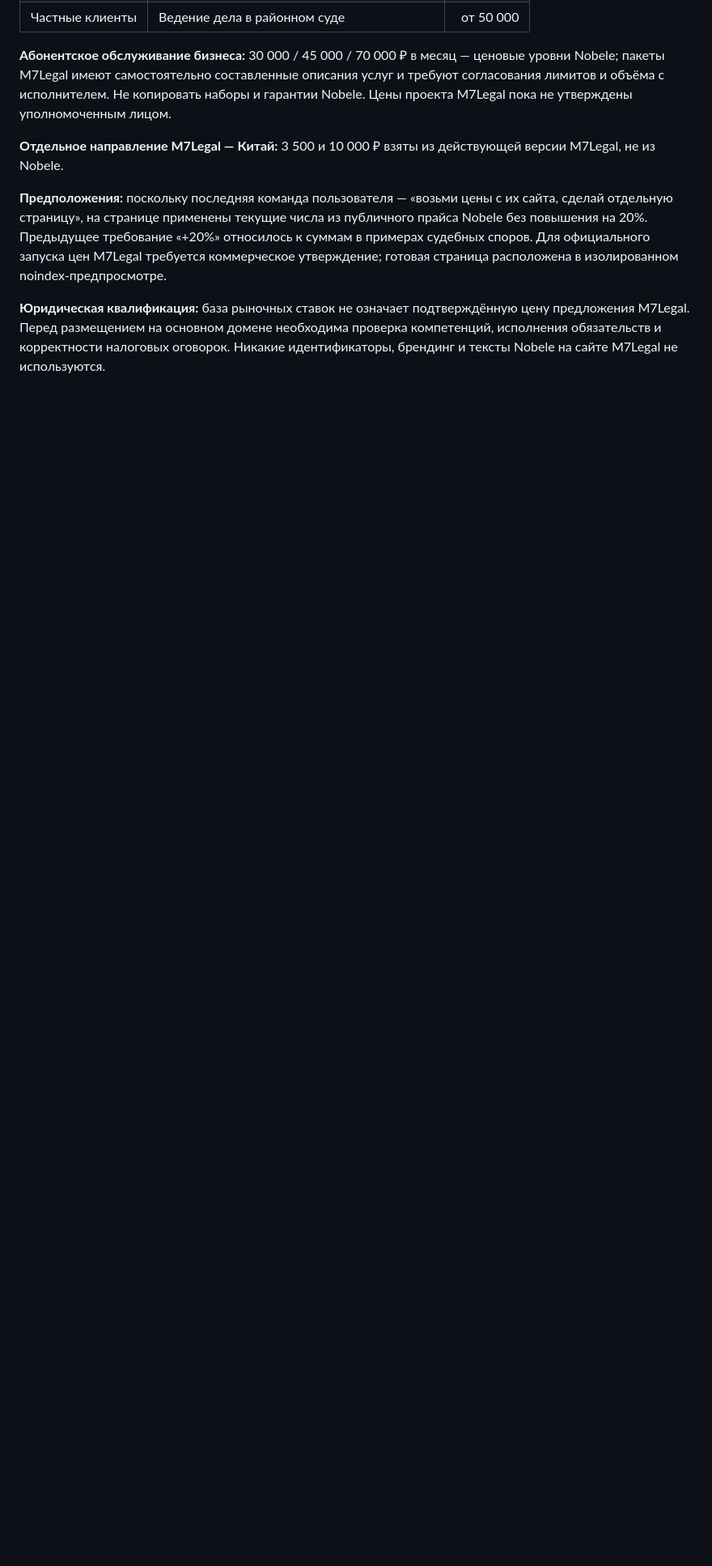
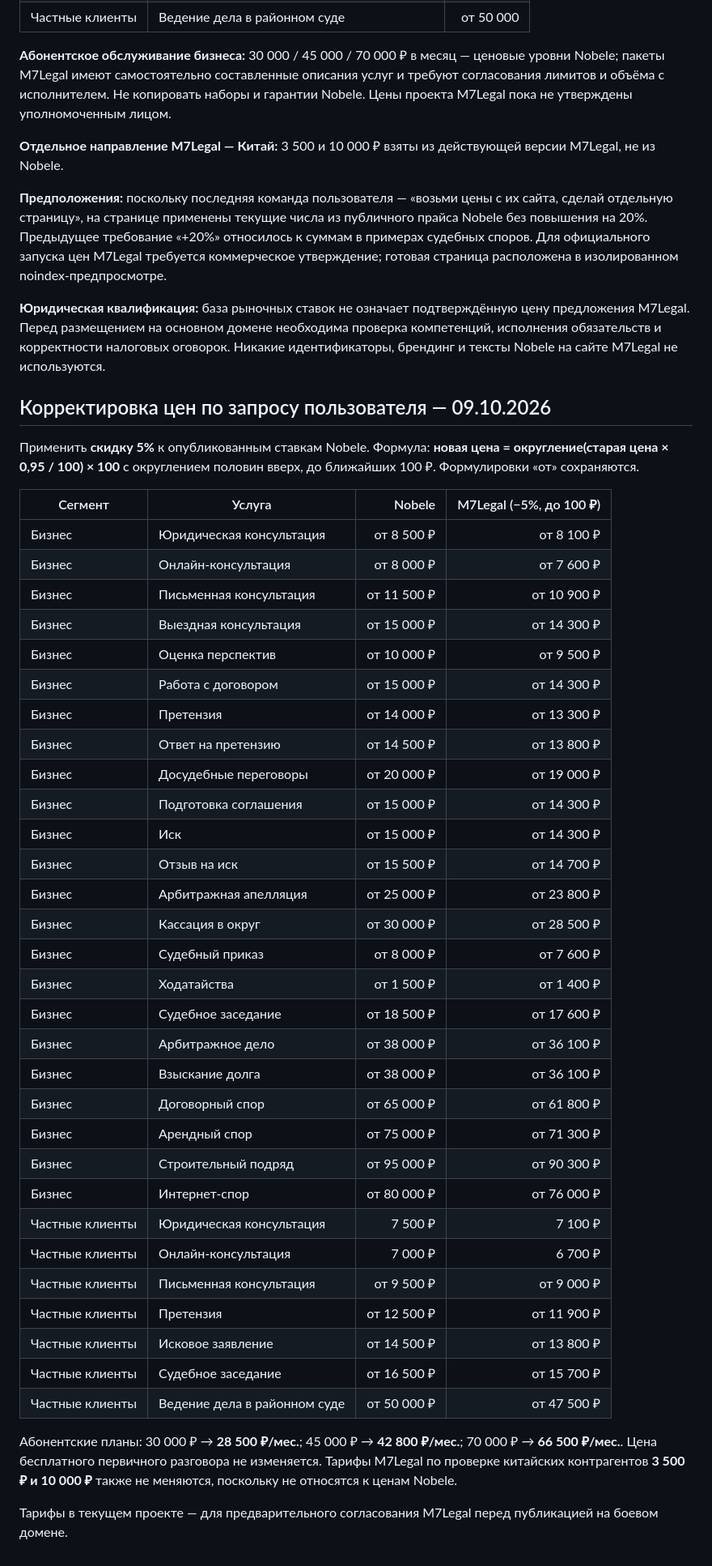
Before and after one commit to pushkarenkoalexandr35-cmyk/m7legal-site, a Markdown page: PRICING-SOURCES.md, the part around the change. Shown at 81% size. Drawn GitHub-style; blank space fills up the shorter version.

Commit message:
docs: preserve original benchmark and exact minus-five-percent rounded M7Legal price matrix

```diff
--- a/PRICING-SOURCES.md
+++ b/PRICING-SOURCES.md
@@ -49,3 +49,44 @@
 **Предположения:** поскольку последняя команда пользователя — «возьми цены с их сайта, сделай отдельную страницу», на странице применены текущие числа из публичного прайса Nobele без повышения на 20%. Предыдущее требование «+20%» относилось к суммам в примерах судебных споров. Для официального запуска цен M7Legal требуется коммерческое утверждение; готовая страница расположена в изолированном noindex-предпросмотре.
 
 **Юридическая квалификация:** база рыночных ставок не означает подтверждённую цену предложения M7Legal. Перед размещением на основном домене необходима проверка компетенций, исполнения обязательств и корректности налоговых оговорок. Никакие идентификаторы, брендинг и тексты Nobele на сайте M7Legal не используются.
+
+## Корректировка цен по запросу пользователя — 09.10.2026
+
+Применить **скидку 5%** к опубликованным ставкам Nobele. Формула: **новая цена = округление(старая цена × 0,95 / 100) × 100** с округлением половин вверх, до ближайших 100 ₽. Формулировки «от» сохраняются.
+
+| Сегмент | Услуга | Nobele | M7Legal (−5%, до 100 ₽) |
+| --- | --- | ---: | ---: |
+| Бизнес | Юридическая консультация | от 8 500 ₽ | от 8 100 ₽ |
+| Бизнес | Онлайн-консультация | от 8 000 ₽ | от 7 600 ₽ |
+| Бизнес | Письменная консультация | от 11 500 ₽ | от 10 900 ₽ |
+| Бизнес | Выездная консультация | от 15 000 ₽ | от 14 300 ₽ |
+| Бизнес | Оценка перспектив | от 10 000 ₽ | от 9 500 ₽ |
+| Бизнес | Работа с договором | от 15 000 ₽ | от 14 300 ₽ |
+| Бизнес | Претензия | от 14 000 ₽ | от 13 300 ₽ |
+| Бизнес | Ответ на претензию | от 14 500 ₽ | от 13 800 ₽ |
+| Бизнес | Досудебные переговоры | от 20 000 ₽ | от 19 000 ₽ |
+| Бизнес | Подготовка соглашения | от 15 000 ₽ | от 14 300 ₽ |
+| Бизнес | Иск | от 15 000 ₽ | от 14 300 ₽ |
+| Бизнес | Отзыв на иск | от 15 500 ₽ | от 14 700 ₽ |
+| Бизнес | Арбитражная апелляция | от 25 000 ₽ | от 23 800 ₽ |
+| Бизнес | Кассация в округ | от 30 000 ₽ | от 28 500 ₽ |
+| Бизнес | Судебный приказ | от 8 000 ₽ | от 7 600 ₽ |
+| Бизнес | Ходатайства | от 1 500 ₽ | от 1 400 ₽ |
+| Бизнес | Судебное заседание | от 18 500 ₽ | от 17 600 ₽ |
+| Бизнес | Арбитражное дело | от 38 000 ₽ | от 36 100 ₽ |
+| Бизнес | Взыскание долга | от 38 000 ₽ | от 36 100 ₽ |
+| Бизнес | Договорный спор | от 65 000 ₽ | от 61 800 ₽ |
+| Бизнес | Арендный спор | от 75 000 ₽ | от 71 300 ₽ |
+| Бизнес | Строительный подряд | от 95 000 ₽ | от 90 300 ₽ |
+| Бизнес | Интернет-спор | от 80 000 ₽ | от 76 000 ₽ |
+| Частные клиенты | Юридическая консультация | 7 500 ₽ | 7 100 ₽ |
+| Частные клиенты | Онлайн-консультация | 7 000 ₽ | 6 700 ₽ |
+| Частные клиенты | Письменная консультация | от 9 500 ₽ | от 9 000 ₽ |
+| Частные клиенты | Претензия | от 12 500 ₽ | от 11 900 ₽ |
+| Частные клиенты | Исковое заявление | от 14 500 ₽ | от 13 800 ₽ |
+| Частные клиенты | Судебное заседание | от 16 500 ₽ | от 15 700 ₽ |
+| Частные клиенты | Ведение дела в районном суде | от 50 000 ₽ | от 47 500 ₽ |
+
+Абонентские планы: 30 000 ₽ → **28 500 ₽/мес.**; 45 000 ₽ → **42 800 ₽/мес.**; 70 000 ₽ → **66 500 ₽/мес.**. Цена бесплатного первичного разговора не изменяется. Тарифы M7Legal по проверке китайских контрагентов **3 500 ₽ и 10 000 ₽** также не меняются, поскольку не относятся к ценам Nobele.
+
+Тарифы в текущем проекте — для предварительного согласования M7Legal перед публикацией на боевом домене.
```
